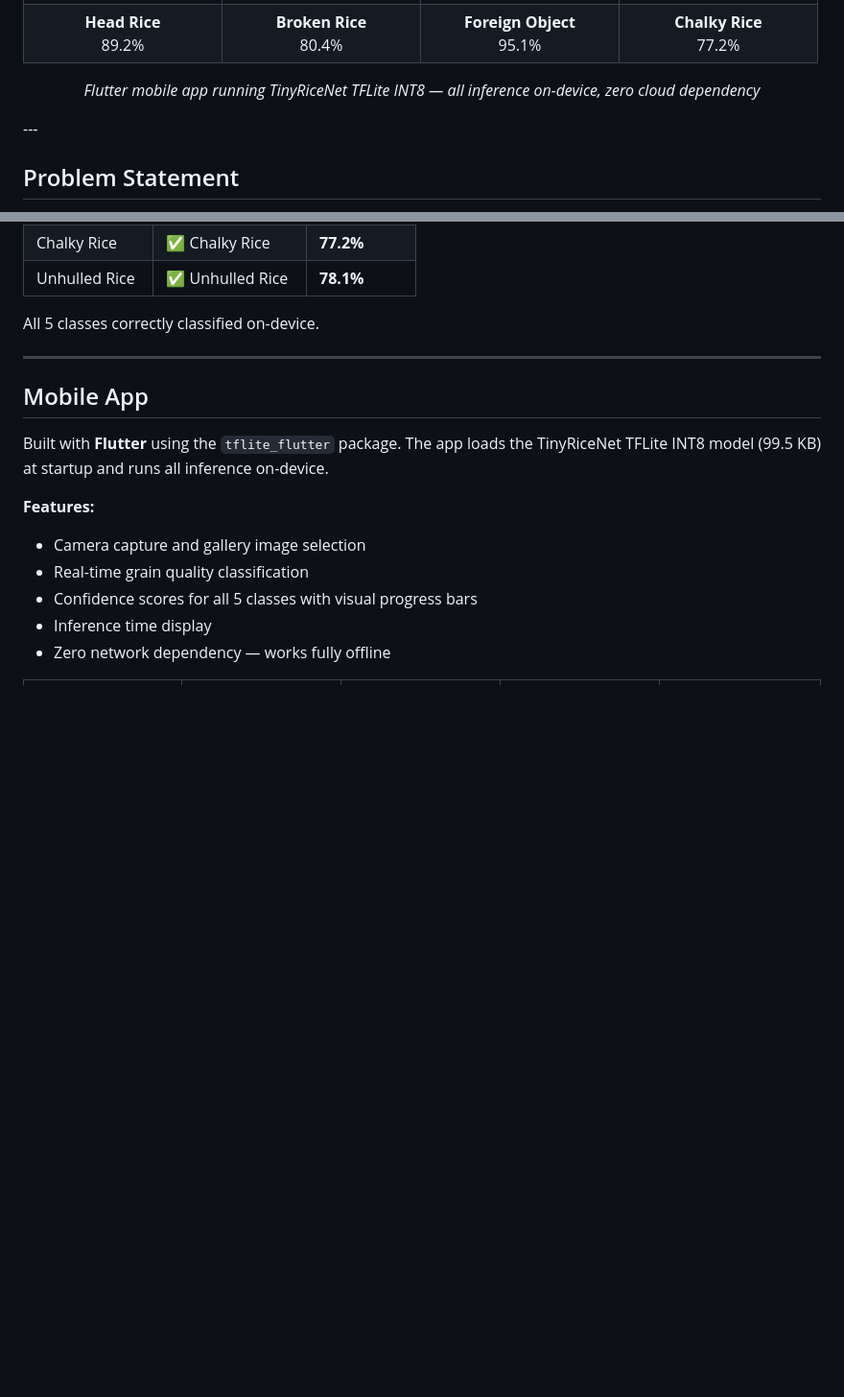
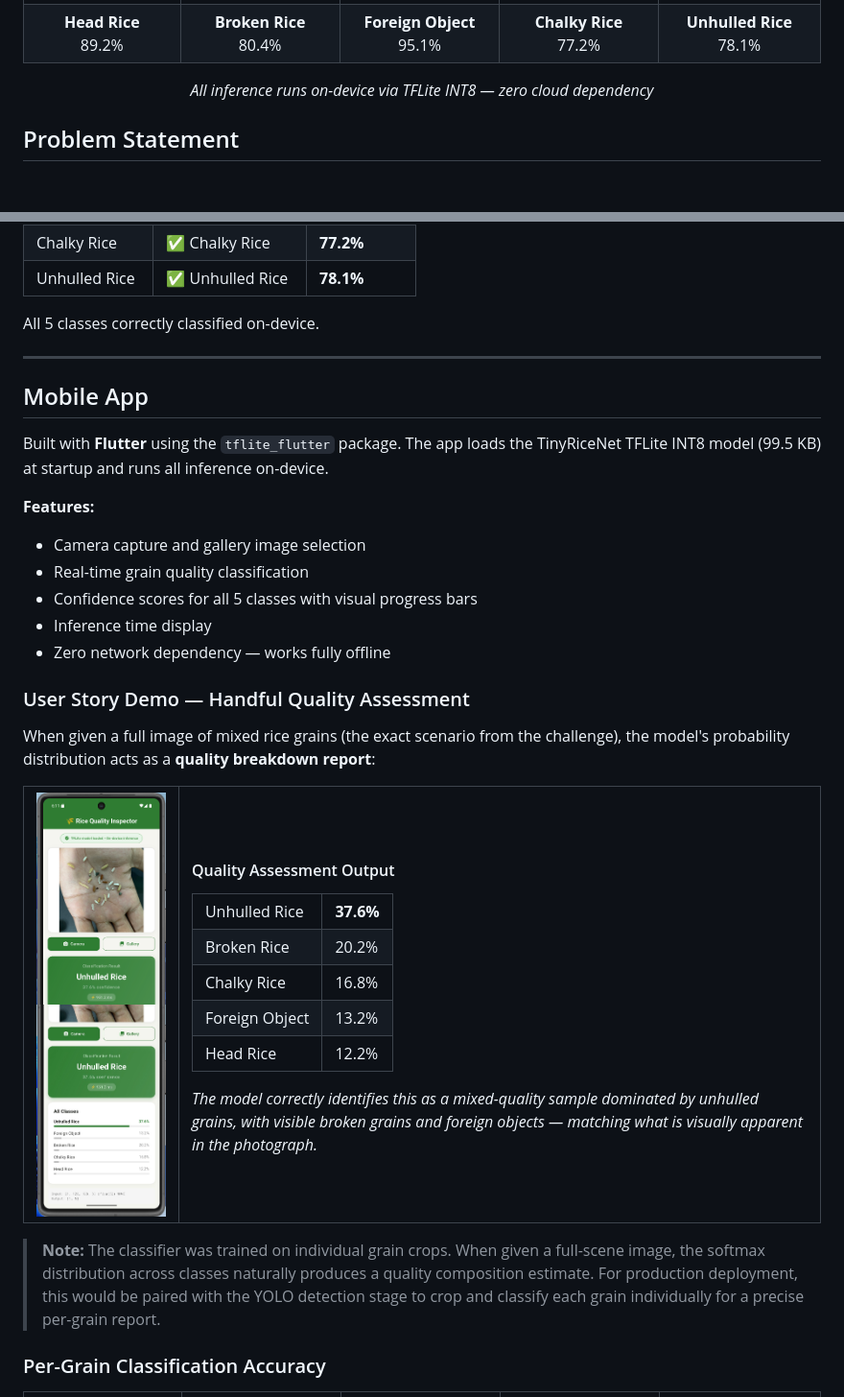
Before and after one commit to eddiegill517/rice-quality-edge-ai, a Markdown page: README.md, 2 parts joined by grey strips. Shown at 96% size. GitHub-like rendering; folded sections open; blank space fills up the shorter version.

```diff
--- a/README.md
+++ b/README.md
@@ -22,10 +47,11 @@
     <td align="center"><b>Broken Rice</b><br>80.4%</td>
     <td align="center"><b>Foreign Object</b><br>95.1%</td>
     <td align="center"><b>Chalky Rice</b><br>77.2%</td>
+    <td align="center"><b>Unhulled Rice</b><br>78.1%</td>
   </tr>
 </table>
-<p align="center"><em>Flutter mobile app running TinyRiceNet TFLite INT8 — all inference on-device, zero cloud dependency</em></p>
----
+</details>
+<p align="center"><em>All inference runs on-device via TFLite INT8 — zero cloud dependency</em></p>
 
 ## Problem Statement
 
@@ -360,6 +386,31 @@ Built with **Flutter** using the `tflite_flutter` package. The app loads the Tin
 - Inference time display
 - Zero network dependency — works fully offline
 
+### User Story Demo — Handful Quality Assessment
+
+When given a full image of mixed rice grains (the exact scenario from the challenge), the model's probability distribution acts as a **quality breakdown report**:
+
+<table align="center">
+  <tr>
+    <td align="center"><img src="docs/app_handful_rice1.png" width="430"/><br><img src="docs/app_handful_rice1.1.png" width="430"/></td>
+    <td>
+      <h4>Quality Assessment Output</h4>
+      <table>
+        <tr><td>Unhulled Rice</td><td><b>37.6%</b></td></tr>
+        <tr><td>Broken Rice</td><td>20.2%</td></tr>
+        <tr><td>Chalky Rice</td><td>16.8%</td></tr>
+        <tr><td>Foreign Object</td><td>13.2%</td></tr>
+        <tr><td>Head Rice</td><td>12.2%</td></tr>
+      </table>
+      <p><em>The model correctly identifies this as a mixed-quality sample dominated by unhulled grains, with visible broken grains and foreign objects — matching what is visually apparent in the photograph.</em></p>
+    </td>
+  </tr>
+</table>
+
+> **Note:** The classifier was trained on individual grain crops. When given a full-scene image, the softmax distribution across classes naturally produces a quality composition estimate. For production deployment, this would be paired with the YOLO detection stage to crop and classify each grain individually for a precise per-grain report.
+
+### Per-Grain Classification Accuracy
+
 <table align="center">
   <tr>
     <td align="center"><img src="docs/app_head_rice1.png" width="150"/><br><img src="docs/app_head_rice1.1.png" width="150"/></td>
```
Also changed, not shown: other parts of README.md (+44 -5 lines).
